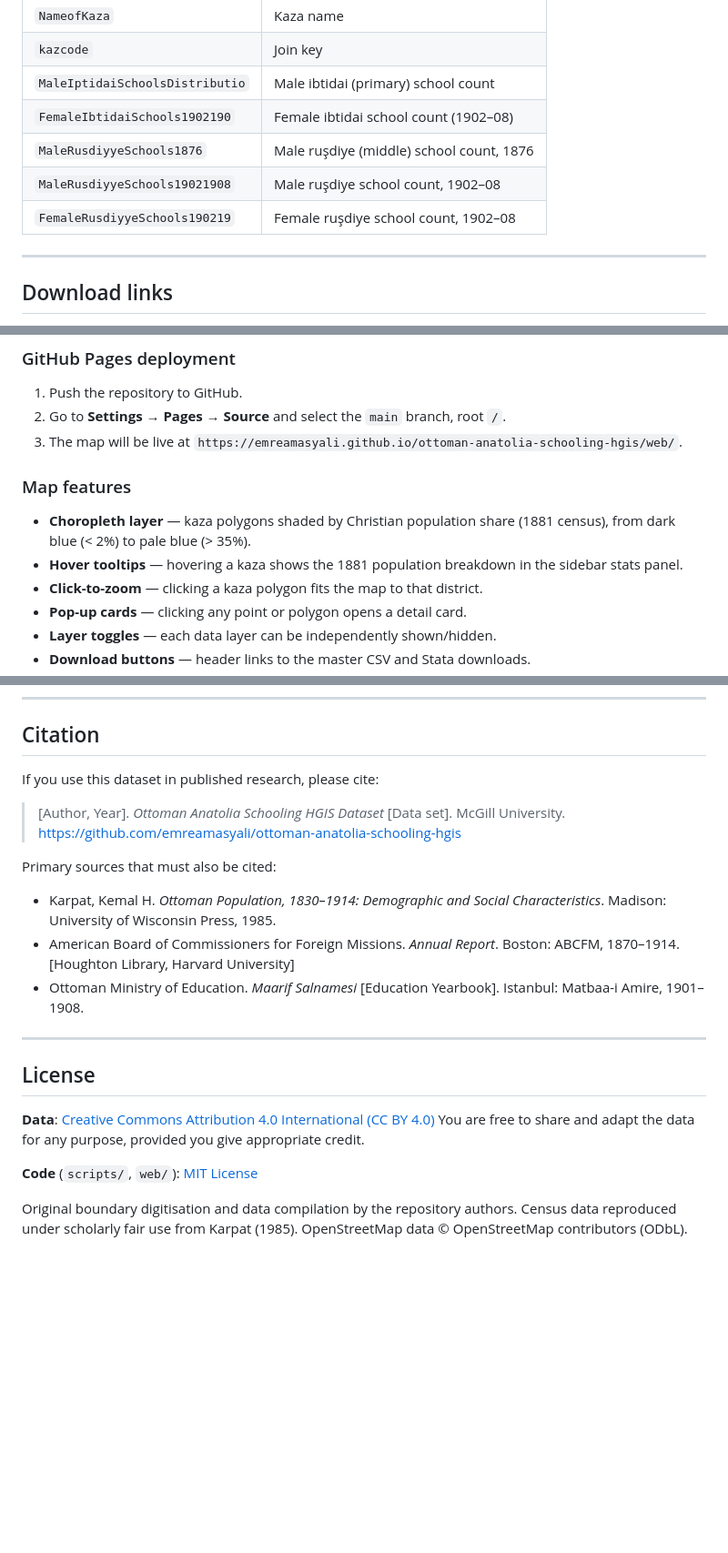
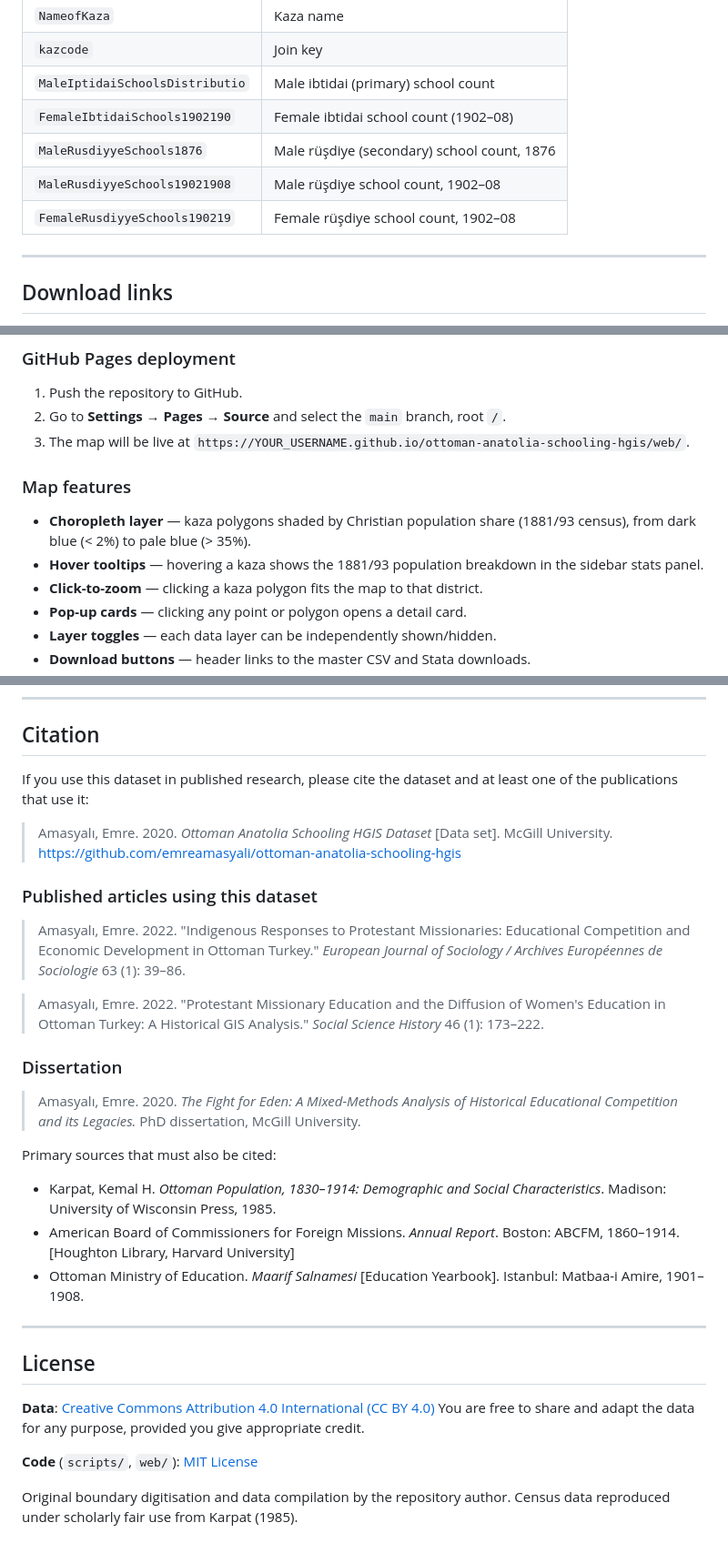
Before and after one commit to emreamasyali/ottoman-anatolia-schooling-hgis, a Markdown page: README.md, 3 parts joined by grey strips. Shown at 91% size. Rendered like a GitHub page; blank space fills up the shorter version.

```diff
--- a/README.md
+++ b/README.md
@@ -285,9 +335,9 @@ Ottoman school census (1,000 rows, kaza × year structure).
 | `kazcode` | Join key |
 | `MaleIptidaiSchoolsDistributio` | Male ibtidai (primary) school count |
 | `FemaleIbtidaiSchools1902190` | Female ibtidai school count (1902–08) |
-| `MaleRusdiyyeSchools1876` | Male ruşdiye (middle) school count, 1876 |
-| `MaleRusdiyyeSchools19021908` | Male ruşdiye school count, 1902–08 |
-| `FemaleRusdiyyeSchools190219` | Female ruşdiye school count, 1902–08 |
+| `MaleRusdiyyeSchools1876` | Male rüşdiye (secondary) school count, 1876 |
+| `MaleRusdiyyeSchools19021908` | Male rüşdiye school count, 1902–08 |
+| `FemaleRusdiyyeSchools190219` | Female rüşdiye school count, 1902–08 |
 
 ---
 
@@ -355,13 +401,13 @@ python3 -m http.server 8000
 1. Push the repository to GitHub.
 2. Go to **Settings → Pages → Source** and select the `main` branch, root `/`.
 3. The map will be live at
-   `https://emreamasyali.github.io/ottoman-anatolia-schooling-hgis/web/`.
+   `https://YOUR_USERNAME.github.io/ottoman-anatolia-schooling-hgis/web/`.
 
 ### Map features
 
 - **Choropleth layer** — kaza polygons shaded by Christian population share
-  (1881 census), from dark blue (< 2%) to pale blue (> 35%).
-- **Hover tooltips** — hovering a kaza shows the 1881 population breakdown
+  (1881/93 census), from dark blue (< 2%) to pale blue (> 35%).
+- **Hover tooltips** — hovering a kaza shows the 1881/93 population breakdown
   in the sidebar stats panel.
 - **Click-to-zoom** — clicking a kaza polygon fits the map to that district.
 - **Pop-up cards** — clicking any point or polygon opens a detail card.
@@ -393,17 +439,35 @@ The script is idempotent — running it multiple times produces identical output
 
 ## Citation
 
-If you use this dataset in published research, please cite:
+If you use this dataset in published research, please cite the dataset and
+at least one of the publications that use it:
 
-> [Author, Year]. *Ottoman Anatolia Schooling HGIS Dataset* [Data set].
+> Amasyalı, Emre. 2020. *Ottoman Anatolia Schooling HGIS Dataset* [Data set].
 > McGill University. https://github.com/emreamasyali/ottoman-anatolia-schooling-hgis
+
+### Published articles using this dataset
+
+> Amasyalı, Emre. 2022. "Indigenous Responses to Protestant Missionaries:
+> Educational Competition and Economic Development in Ottoman Turkey."
+> *European Journal of Sociology / Archives Européennes de Sociologie*
+> 63 (1): 39–86.
+
+> Amasyalı, Emre. 2022. "Protestant Missionary Education and the Diffusion
+> of Women's Education in Ottoman Turkey: A Historical GIS Analysis."
+> *Social Science History* 46 (1): 173–222.
+
+### Dissertation
+
+> Amasyalı, Emre. 2020. *The Fight for Eden: A Mixed-Methods Analysis of
+> Historical Educational Competition and its Legacies.* PhD dissertation,
+> McGill University.
 
 Primary sources that must also be cited:
 
 - Karpat, Kemal H. *Ottoman Population, 1830–1914: Demographic and Social
   Characteristics*. Madison: University of Wisconsin Press, 1985.
 - American Board of Commissioners for Foreign Missions. *Annual Report*.
-  Boston: ABCFM, 1870–1914. [Houghton Library, Harvard University]
+  Boston: ABCFM, 1860–1914. [Houghton Library, Harvard University]
 - Ottoman Ministry of Education. *Maarif Salnamesi* [Education Yearbook].
   Istanbul: Matbaa-i Amire, 1901–1908.
 
@@ -418,5 +482,4 @@ appropriate credit.
 **Code** (`scripts/`, `web/`): [MIT License](https://opensource.org/licenses/MIT)
 
 Original boundary digitisation and data compilation by the repository
-authors. Census data reproduced under scholarly fair use from Karpat (1985).
-OpenStreetMap data © OpenStreetMap contributors (ODbL).
+author. Census data reproduced under scholarly fair use from Karpat (1985).
```
Also changed, not shown: other parts of README.md (+119 -73 lines).
